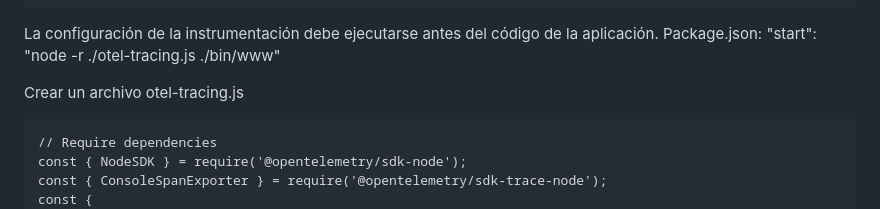
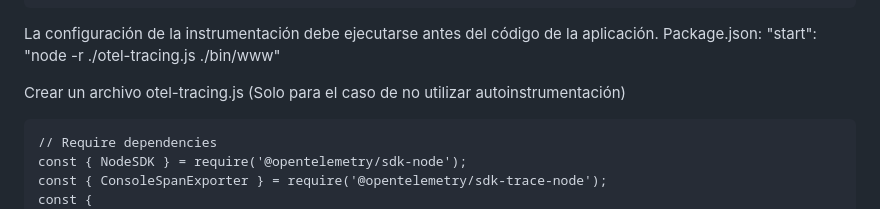
Before and after one commit to martiroman/observabilidad, a Markdown page: NodeJS/README.md, the part around the change. Rendered like a GitHub page.

```diff
--- a/NodeJS/README.md
+++ b/NodeJS/README.md
@@ -106,7 +106,7 @@ La configuración de la instrumentación debe ejecutarse antes del código de la
 Package.json:
     "start": "node -r ./otel-tracing.js ./bin/www"
 
-Crear un archivo otel-tracing.js
+Crear un archivo otel-tracing.js (Solo para el caso de no utilizar autoinstrumentación)
 
     // Require dependencies
     const { NodeSDK } = require('@opentelemetry/sdk-node');
```
